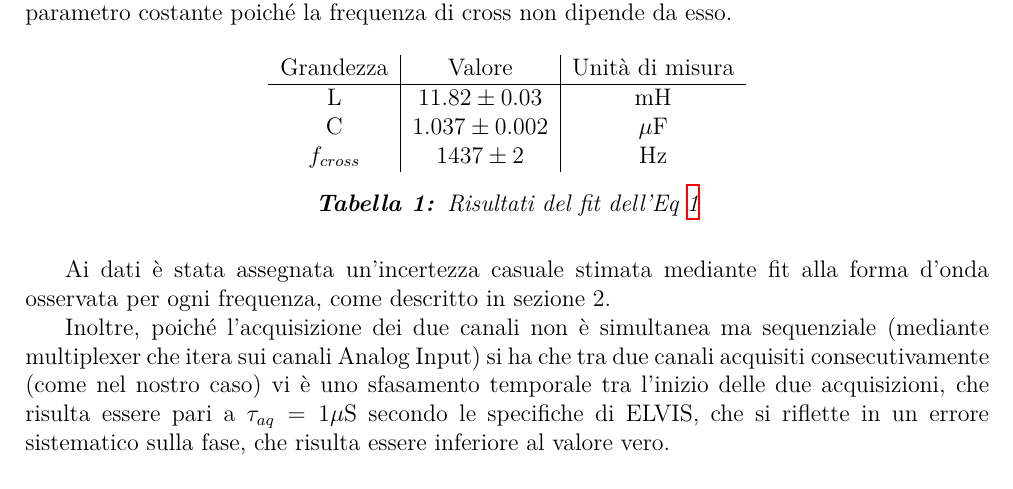
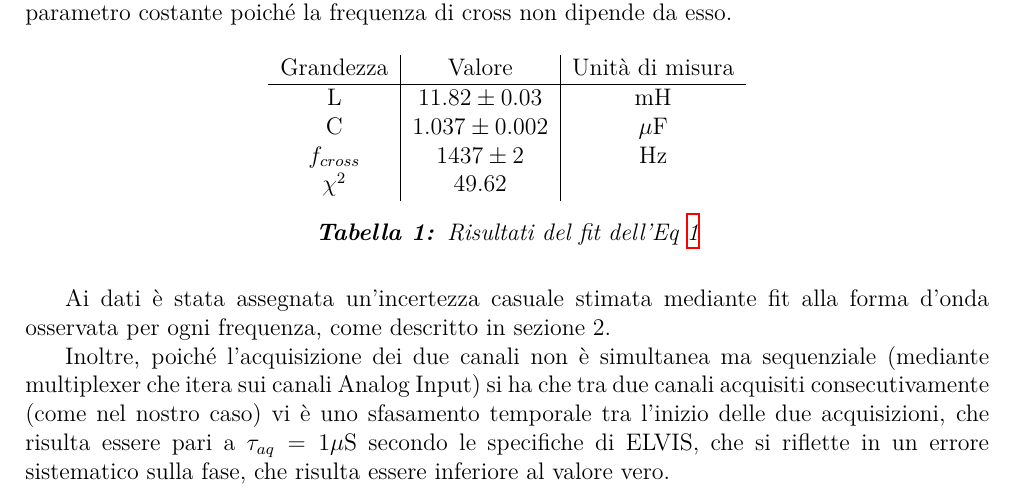
Before and after one commit to TheCodeEater/lab_circuiti_relazione, a LaTeX document (Sections/3-Analisi.tex): part of page 3 of 3, cut so that both start at the same text. Compiled offline with XeLaTeX.

Commit message:
Adding chisqure

```diff
--- a/Sections/3-Analisi.tex
+++ b/Sections/3-Analisi.tex
@@ -114,7 +114,8 @@ Grandezza & Valore & Unità di misura \\
 \hline
 L & $ 11.82 \pm 0.03 $ & mH \\
 C & $ 1.037 \pm 0.002 $ & $\mathrm{\mu}$F \\
-$f_{cross}$ & $ 1437 \pm 2$ & Hz
+$f_{cross}$ & $ 1437 \pm 2$ & Hz \\
+$\chi^2$ & $49.62$ & $\;$
 
 \end{tabular}
 \caption{Risultati del fit dell'Eq \ref{eq:p_diff}}
```
